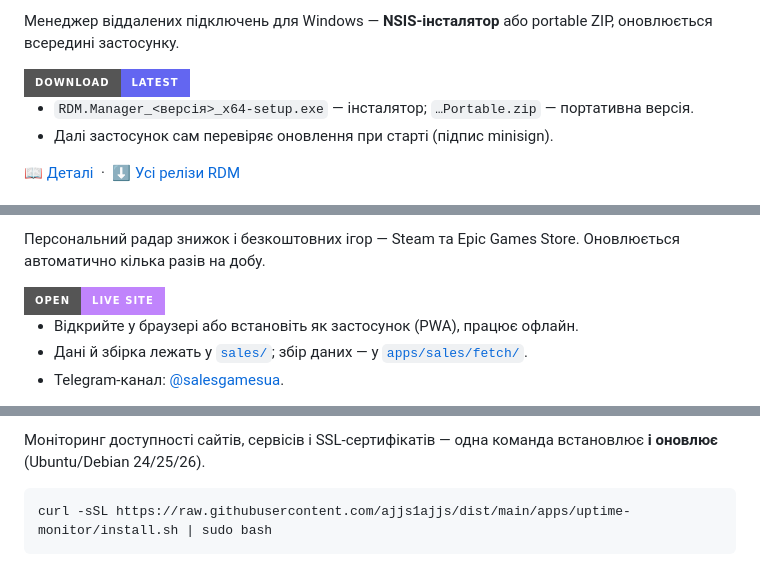
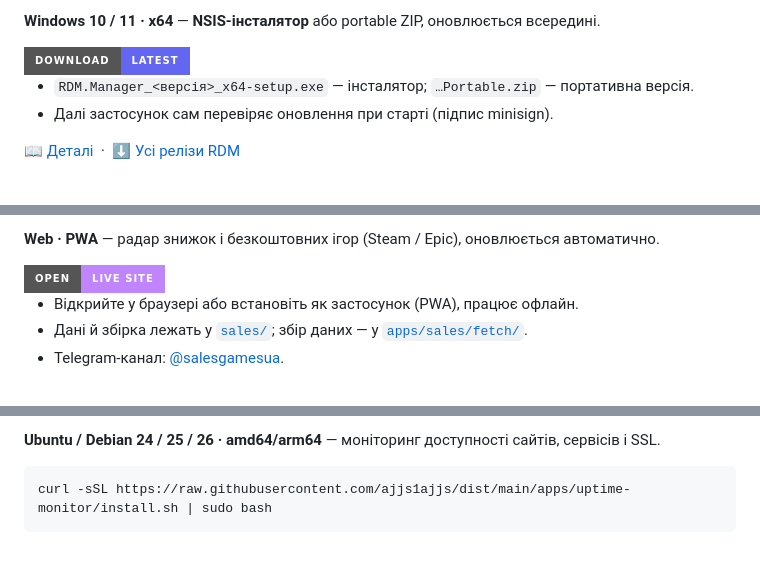
Before and after one commit to ajjs1ajjs/dist, a Markdown page: README.md, 3 parts joined by grey strips. Rendered like a GitHub page; badges without logos.

````diff
--- a/README.md
+++ b/README.md
@@ -204,6 +314,5 @@ curl -sSL https://raw.githubusercontent.com/ajjs1ajjs/dist/main/apps/mygit/insta
 
-Менеджер віддалених підключень для Windows — **NSIS-інсталятор** або portable ZIP,
-оновлюється всередині застосунку.
+**Windows 10 / 11 · x64** — **NSIS-інсталятор** або portable ZIP, оновлюється всередині.
 
 <a href="https://github.com/ajjs1ajjs/dist/releases?q=rdm">
   <img src="https://img.shields.io/badge/Download-latest-6366F1?style=for-the-badge" alt="Завантажити останню версію">
@@ -224,6 +333,5 @@ curl -sSL https://raw.githubusercontent.com/ajjs1ajjs/dist/main/apps/mygit/insta
 
-Персональний радар знижок і безкоштовних ігор — Steam та Epic Games Store.
-Оновлюється автоматично кілька разів на добу.
+**Web · PWA** — радар знижок і безкоштовних ігор (Steam / Epic), оновлюється автоматично.
 
 <a href="https://ajjs1ajjs.github.io/dist/sales/">
   <img src="https://img.shields.io/badge/Open-live_site-C084FC?style=for-the-badge" alt="Відкрити сайт">
@@ -245,6 +353,5 @@ curl -sSL https://raw.githubusercontent.com/ajjs1ajjs/dist/main/apps/mygit/insta
 
-Моніторинг доступності сайтів, сервісів і SSL-сертифікатів — одна команда встановлює
-**і оновлює** (Ubuntu/Debian 24/25/26).
+**Ubuntu / Debian 24 / 25 / 26 · amd64/arm64** — моніторинг доступності сайтів, сервісів і SSL.
 
 ```bash
 curl -sSL https://raw.githubusercontent.com/ajjs1ajjs/dist/main/apps/uptime-monitor/install.sh | sudo bash
````
Also changed, not shown: other parts of README.md (+139 -29 lines).
